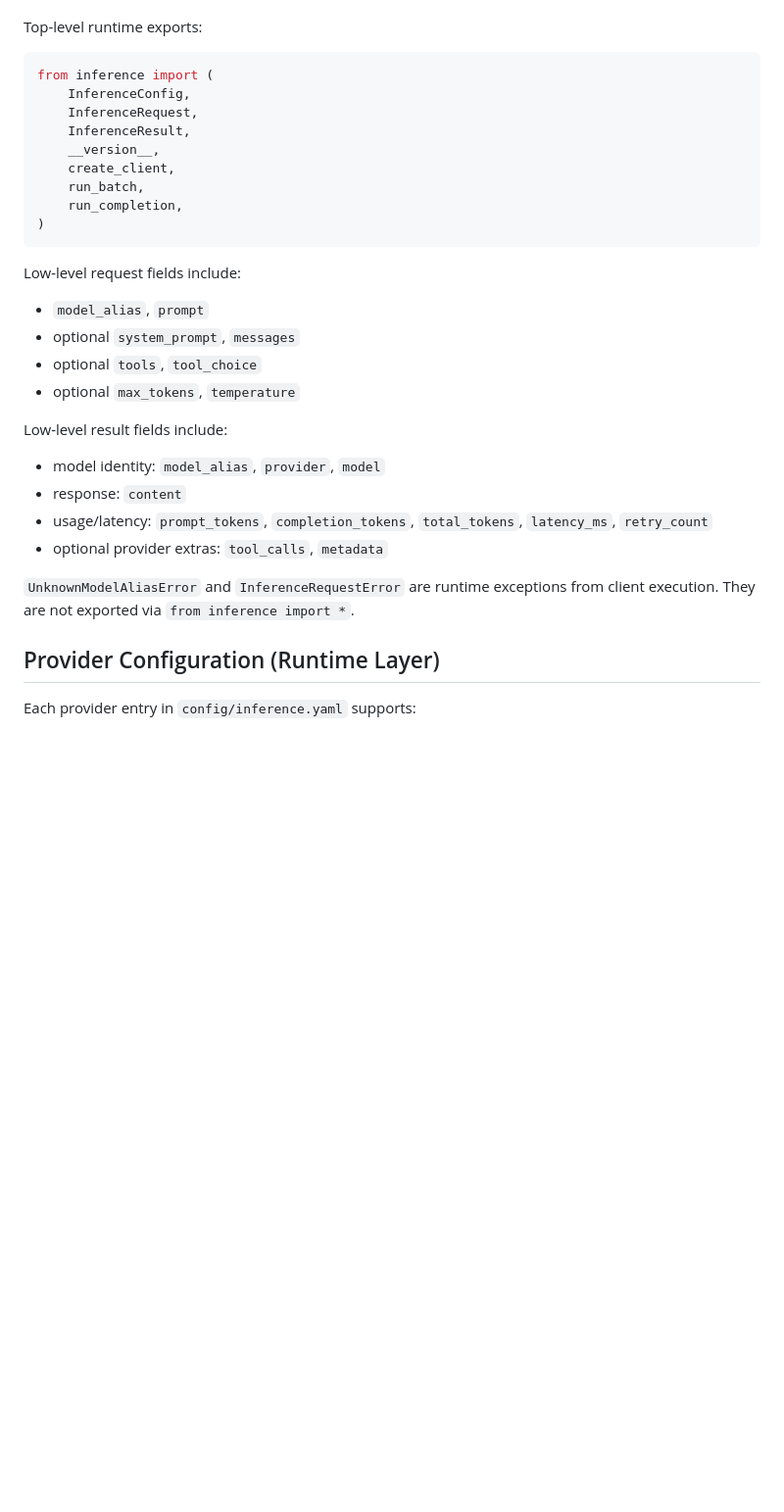
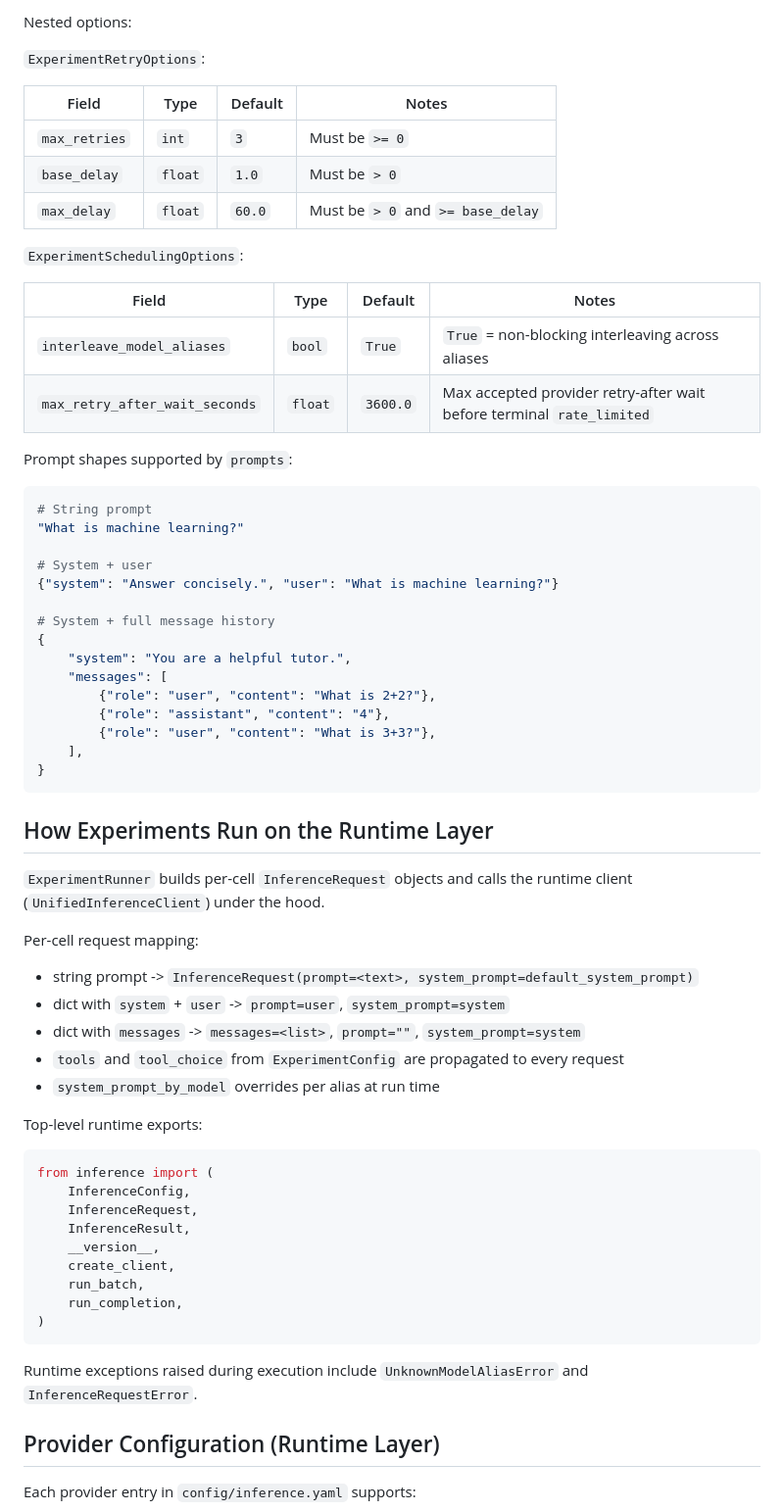
Before and after one commit to LukasStrickler/Investigating-Personalization-Effects-in-LLMs, a Markdown page: docs/experiments-usage.md, the part around one of its changes. Shown at 98% size. Rendered like a GitHub page; blank space fills up the shorter version.

Commit message:
docs(experiments): tighten guide structure and API precision

````diff
--- a/docs/experiments-usage.md
+++ b/docs/experiments-usage.md
@@ -237,3 +184,53 @@ orchestration.
+Nested options:
+
+`ExperimentRetryOptions`:
+
+| Field | Type | Default | Notes |
+| --- | --- | --- | --- |
+| `max_retries` | `int` | `3` | Must be `>= 0` |
+| `base_delay` | `float` | `1.0` | Must be `> 0` |
+| `max_delay` | `float` | `60.0` | Must be `> 0` and `>= base_delay` |
+
+`ExperimentSchedulingOptions`:
+
+| Field | Type | Default | Notes |
+| --- | --- | --- | --- |
+| `interleave_model_aliases` | `bool` | `True` | `True` = non-blocking interleaving across aliases |
+| `max_retry_after_wait_seconds` | `float` | `3600.0` | Max accepted provider retry-after wait before terminal `rate_limited` |
+
+Prompt shapes supported by `prompts`:
+
+```python
+# String prompt
+"What is machine learning?"
+
+# System + user
+{"system": "Answer concisely.", "user": "What is machine learning?"}
+
+# System + full message history
+{
+    "system": "You are a helpful tutor.",
+    "messages": [
+        {"role": "user", "content": "What is 2+2?"},
+        {"role": "assistant", "content": "4"},
+        {"role": "user", "content": "What is 3+3?"},
+    ],
+}
+```
+
+## How Experiments Run on the Runtime Layer
+
+`ExperimentRunner` builds per-cell `InferenceRequest` objects and calls the
+runtime client (`UnifiedInferenceClient`) under the hood.
+
+Per-cell request mapping:
+
+- string prompt -> `InferenceRequest(prompt=<text>, system_prompt=default_system_prompt)`
+- dict with `system` + `user` -> `prompt=user`, `system_prompt=system`
+- dict with `messages` -> `messages=<list>`, `prompt=""`, `system_prompt=system`
+- `tools` and `tool_choice` from `ExperimentConfig` are propagated to every
+  request
+- `system_prompt_by_model` overrides per alias at run time
 
 Top-level runtime exports:
 
@@ -249,22 +246,8 @@ from inference import (
 )
 ```
 
-Low-level request fields include:
-
-- `model_alias`, `prompt`
-- optional `system_prompt`, `messages`
-- optional `tools`, `tool_choice`
-- optional `max_tokens`, `temperature`
-
-Low-level result fields include:
-
-- model identity: `model_alias`, `provider`, `model`
-- response: `content`
-- usage/latency: `prompt_tokens`, `completion_tokens`, `total_tokens`, `latency_ms`, `retry_count`
-- optional provider extras: `tool_calls`, `metadata`
-
-`UnknownModelAliasError` and `InferenceRequestError` are runtime exceptions from
-client execution. They are not exported via `from inference import *`.
+Runtime exceptions raised during execution include `UnknownModelAliasError` and
+`InferenceRequestError`.
 
 ## Provider Configuration (Runtime Layer)
 
````
Also changed, not shown: other parts of docs/experiments-usage.md (+99 -163 lines).
